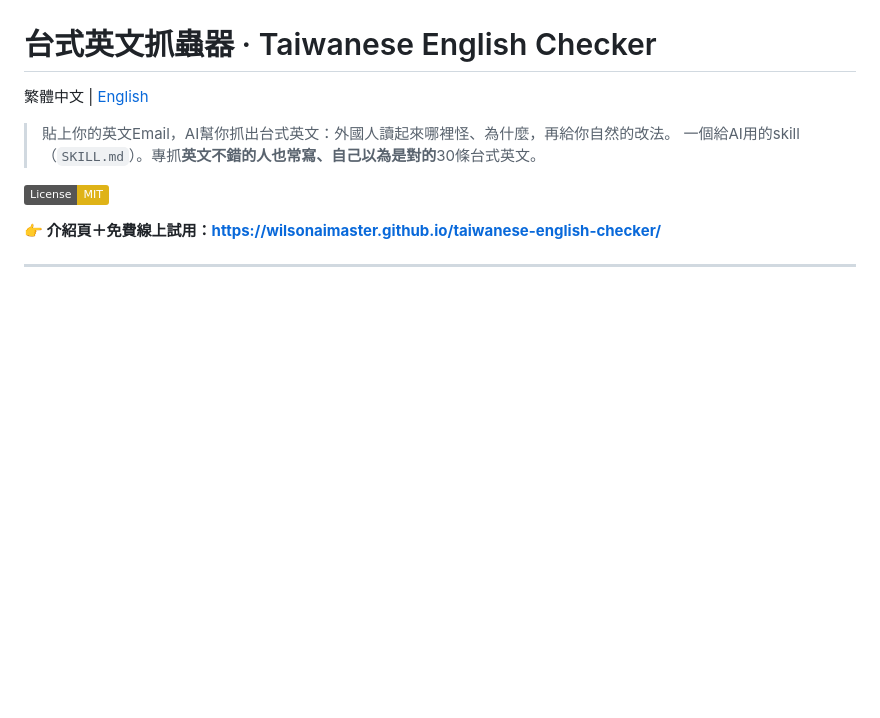
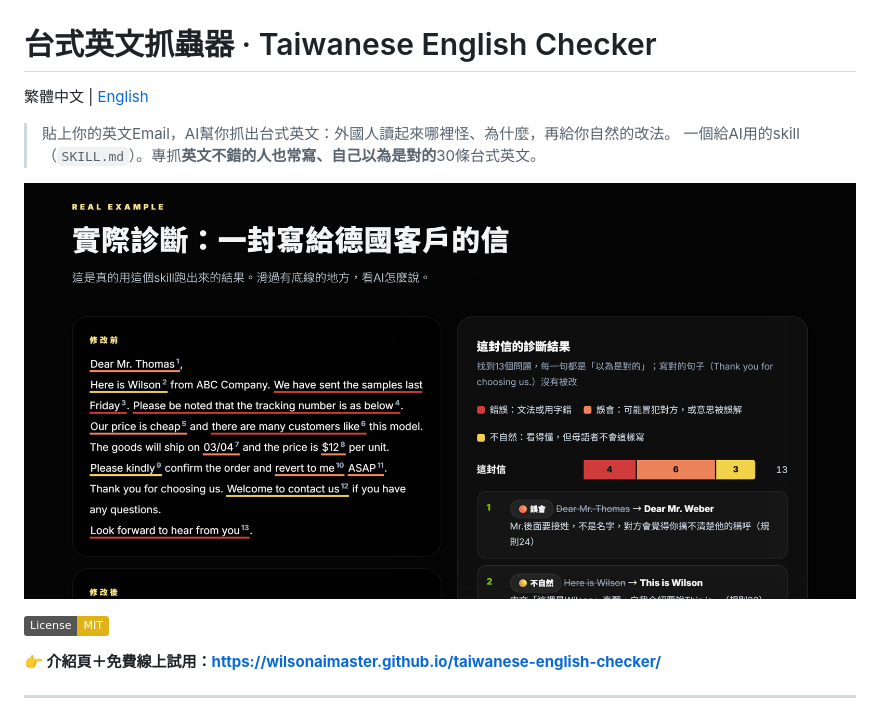
Before and after one commit to WilsonAImaster/taiwanese-english-checker, a Markdown page: README.md, the part around the change. GitHub-like rendering; pictures changed too: assets/preview.png (added); badges without logos; blank space fills up the shorter version.

Commit message:
Add real diagnosis screenshot to README
Co-Authored-By: Claude Opus 5.5 <noreply@anthropic.com>

```diff
--- a/README.md
+++ b/README.md
@@ -4,6 +4,8 @@
 
 > 貼上你的英文Email，AI幫你抓出台式英文：外國人讀起來哪裡怪、為什麼，再給你自然的改法。
 > 一個給AI用的skill（`SKILL.md`）。專抓**英文不錯的人也常寫、自己以為是對的**30條台式英文。
+
+![台式英文抓蟲器實際診斷：一封寫給德國客戶的信，標出13個問題](assets/preview.png)
 
 [![License: MIT](https://img.shields.io/badge/License-MIT-yellow.svg)](./LICENSE)
 
```
Also changed, not shown: README.en.md (+2 -0 lines).
